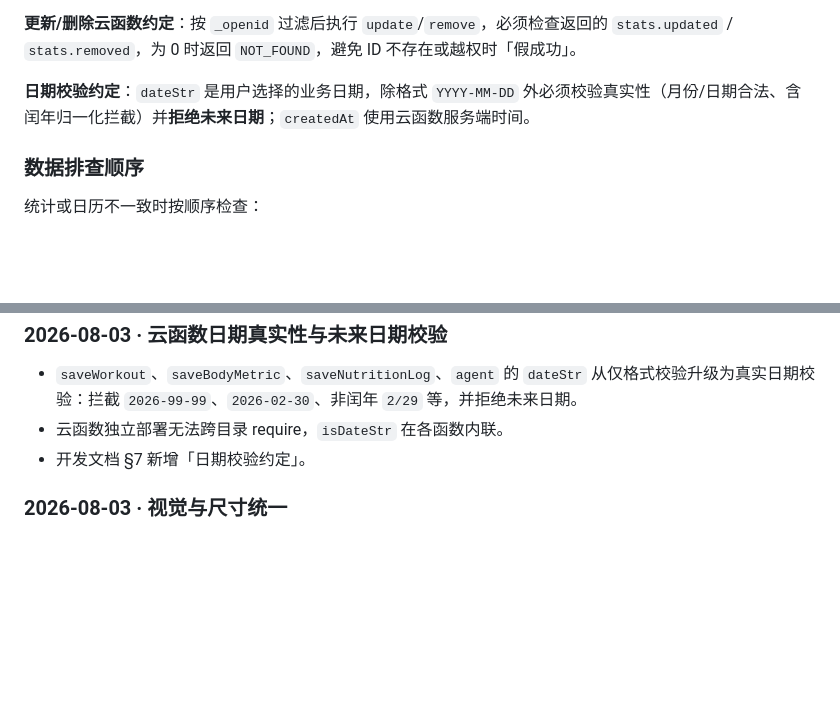
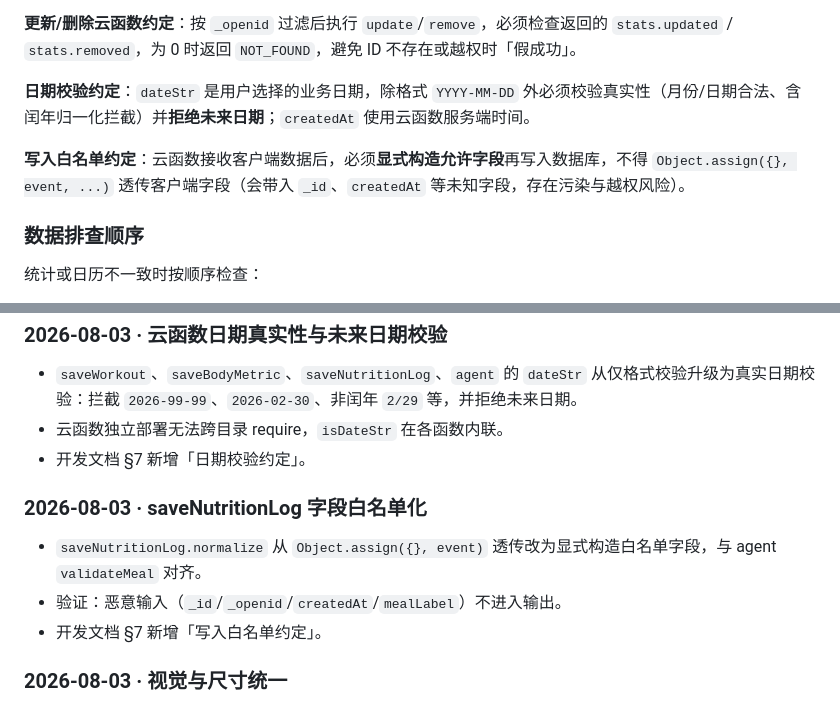
Before and after one commit to zeroTwo0617/FitLog, a Markdown page: 开发文档.md, 2 parts joined by grey strips. Drawn GitHub-style; blank space fills up the shorter version.

```diff
--- a/开发文档.md
+++ b/开发文档.md
@@ -261,6 +261,8 @@ FitLog 是一个个人训练记录工具，核心闭环是：
 
 **日期校验约定**：`dateStr` 是用户选择的业务日期，除格式 `YYYY-MM-DD` 外必须校验真实性（月份/日期合法、含闰年归一化拦截）并**拒绝未来日期**；`createdAt` 使用云函数服务端时间。
 
+**写入白名单约定**：云函数接收客户端数据后，必须**显式构造允许字段**再写入数据库，不得 `Object.assign({}, event, ...)` 透传客户端字段（会带入 `_id`、`createdAt` 等未知字段，存在污染与越权风险）。
+
 ### 数据排查顺序
 
 统计或日历不一致时按顺序检查：
@@ -348,6 +350,12 @@ FitLog 是一个个人训练记录工具，核心闭环是：
 - 云函数独立部署无法跨目录 require，`isDateStr` 在各函数内联。
 - 开发文档 §7 新增「日期校验约定」。
 
+### 2026-08-03 · saveNutritionLog 字段白名单化
+
+- `saveNutritionLog.normalize` 从 `Object.assign({}, event)` 透传改为显式构造白名单字段，与 agent `validateMeal` 对齐。
+- 验证：恶意输入（`_id`/`_openid`/`createdAt`/`mealLabel`）不进入输出。
+- 开发文档 §7 新增「写入白名单约定」。
+
 ### 2026-08-03 · 视觉与尺寸统一
 
 - 以 `E:\AgentData\fitlog-redesign\index.html` 的 375 × 812 px 样机为基准，统一页面左右内边距、标题/正文/辅助文字字号和卡片圆角。
```
Also changed, not shown: docs/changelog.md (+20 -0 lines).
